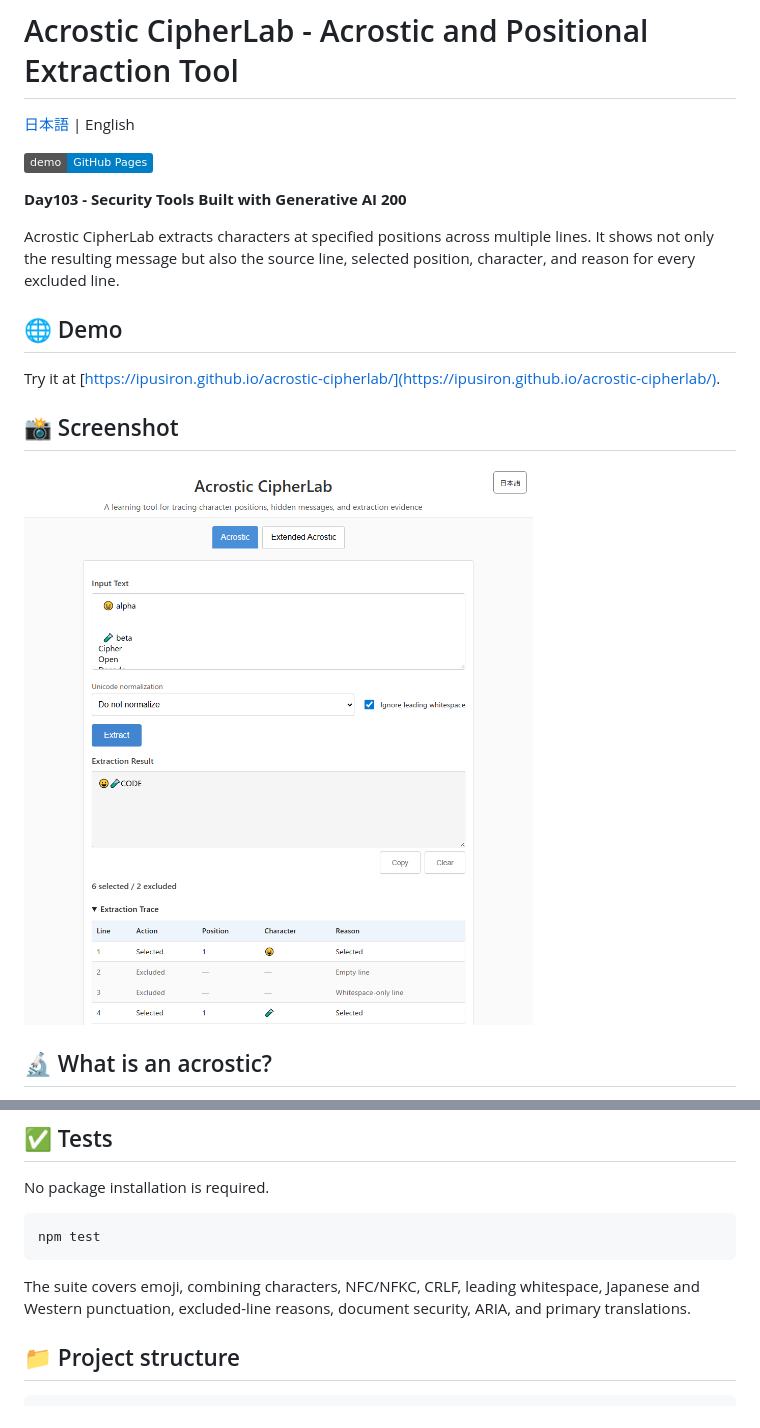
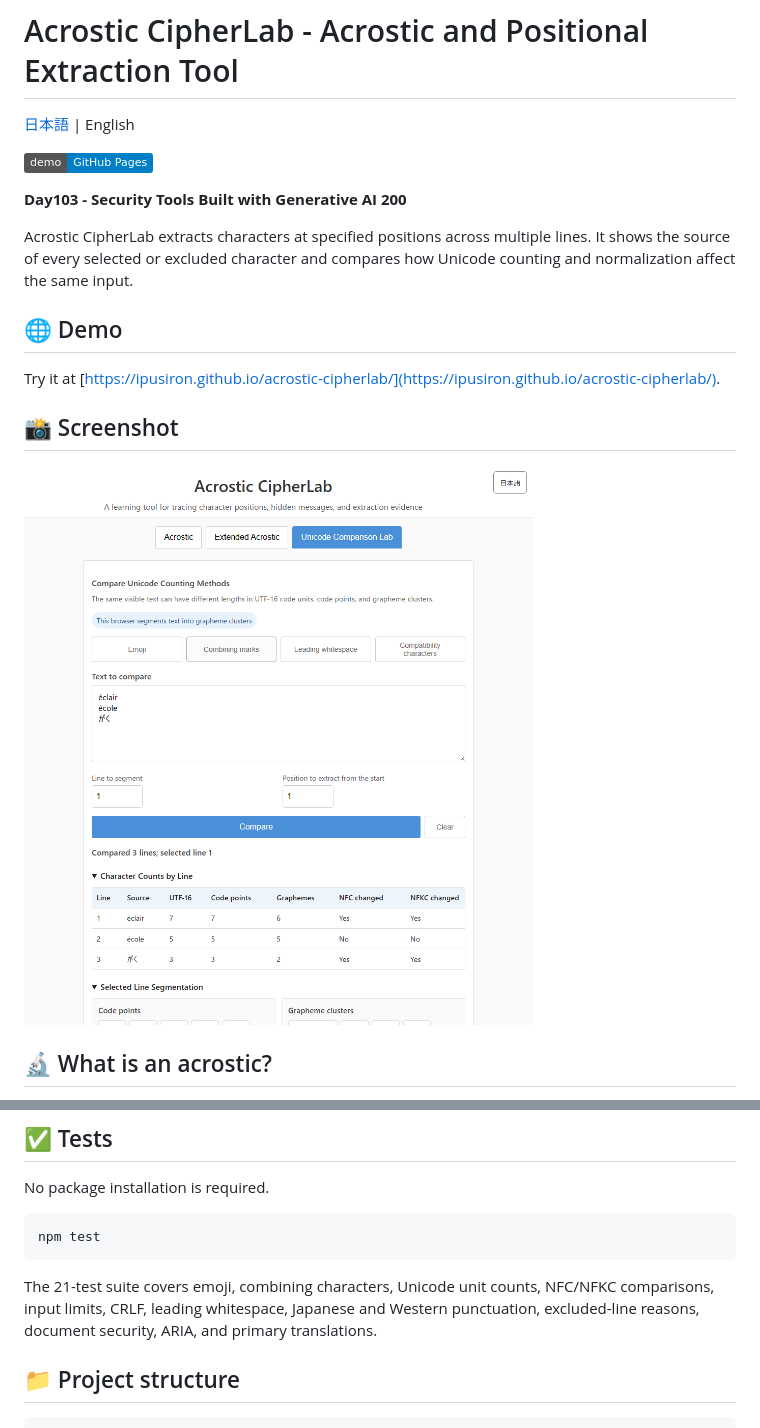
Before and after one commit to ipusiron/acrostic-cipherlab, a Markdown page: README.en.md, 2 parts joined by grey strips. Rendered like a GitHub page; pictures changed too: assets/en/screenshot.png; badges without logos.

````diff
--- a/README.en.md
+++ b/README.en.md
@@ -6,7 +6,7 @@
 
 **Day103 - Security Tools Built with Generative AI 200**
 
-Acrostic CipherLab extracts characters at specified positions across multiple lines. It shows not only the resulting message but also the source line, selected position, character, and reason for every excluded line.
+Acrostic CipherLab extracts characters at specified positions across multiple lines. It shows the source of every selected or excluded character and compares how Unicode counting and normalization affect the same input.
 
 ## 🌐 Demo
 
@@ -72,7 +82,7 @@ No package installation is required.
 npm test
 ```
 
-The suite covers emoji, combining characters, NFC/NFKC, CRLF, leading whitespace, Japanese and Western punctuation, excluded-line reasons, document security, ARIA, and primary translations.
+The 21-test suite covers emoji, combining characters, Unicode unit counts, NFC/NFKC comparisons, input limits, CRLF, leading whitespace, Japanese and Western punctuation, excluded-line reasons, document security, ARIA, and primary translations.
 
 ## 📁 Project structure
 
````
Also changed, not shown: other parts of README.en.md (+13 -3 lines), README.md (+25 -6 lines), assets/screenshot.png, 8 other files.
